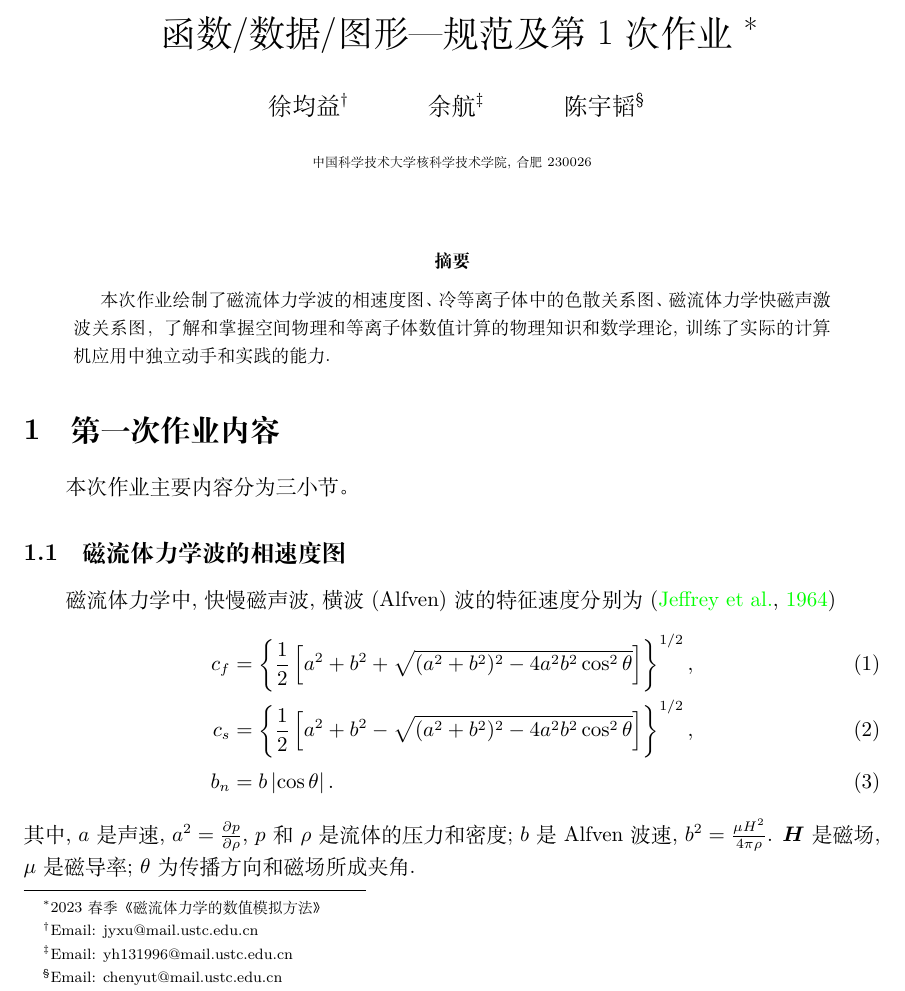
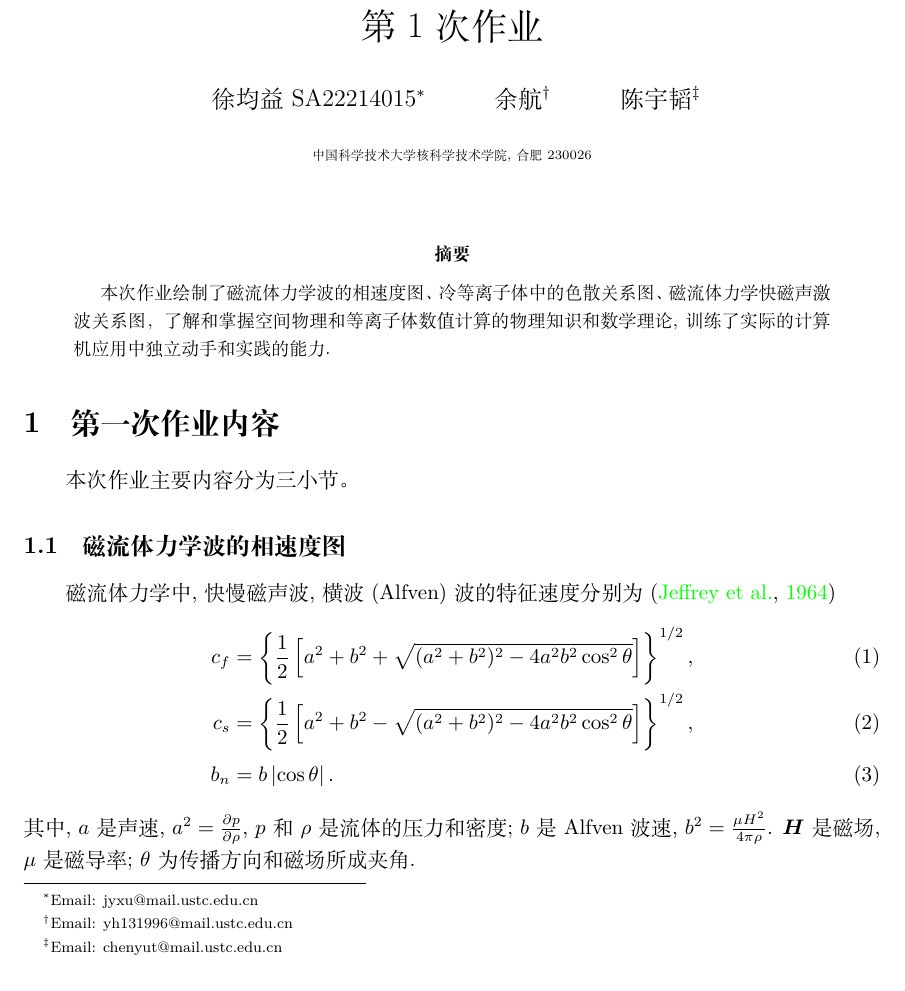
Before and after one commit to MHD-group/mhd_assign1, a LaTeX paper (main.tex): part of page 1 of 6, cut at the place of the change. Compiled offline with XeLaTeX.

Commit message:
添加学号

```diff
--- a/main.tex
+++ b/main.tex
@@ -35,10 +35,10 @@
 \renewcommand{\abstractname}{摘要}
 \def\due{2023 年 3 月 31 日周五 08:40}
 
-\title{函数/数据/图形---规范及第1次作业 \footnote{2023 春季《磁流体力学的数值模拟方法》}}
+\title{第1次作业}
 
 
-\author{徐均益\footnote{Email: jyxu@mail.ustc.edu.cn}
+\author{徐均益SA22214015\footnote{Email: jyxu@mail.ustc.edu.cn}
   \and
   余航\footnote{Email: yh131996@mail.ustc.edu.cn}
   \and
```
